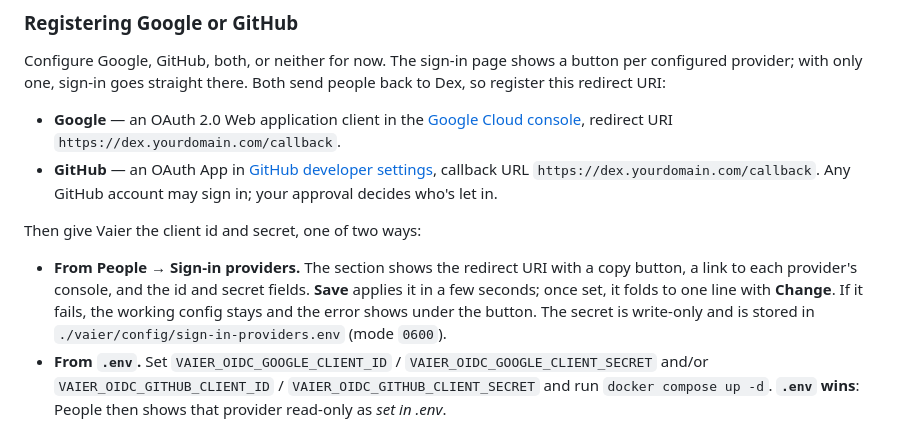
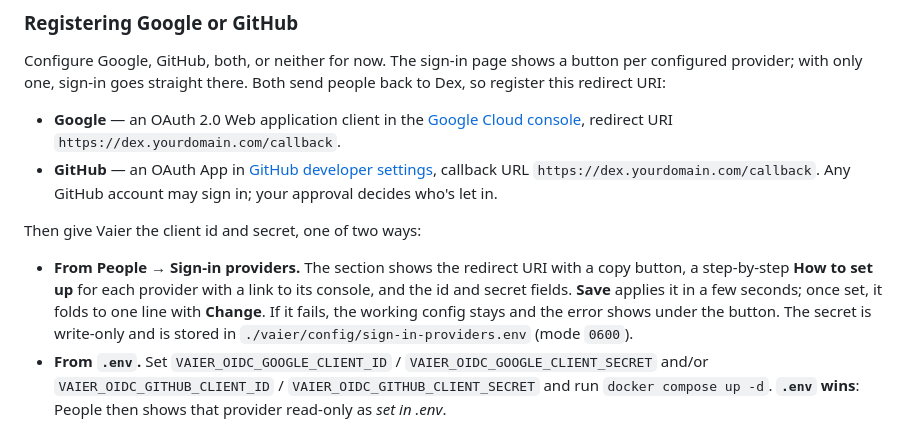
Before and after one commit to geir-eilertsen/vaier, a Markdown page: docs/AUTH.md, the part around the change. Rendered like a GitHub page.

```diff
--- a/docs/AUTH.md
+++ b/docs/AUTH.md
@@ -43,7 +43,7 @@ Configure Google, GitHub, both, or neither for now. The sign-in page shows a but
 
 Then give Vaier the client id and secret, one of two ways:
 
-- **From People → Sign-in providers.** The section shows the redirect URI with a copy button, a link to each provider's console, and the id and secret fields. **Save** applies it in a few seconds; once set, it folds to one line with **Change**. If it fails, the working config stays and the error shows under the button. The secret is write-only and is stored in `./vaier/config/sign-in-providers.env` (mode `0600`).
+- **From People → Sign-in providers.** The section shows the redirect URI with a copy button, a step-by-step **How to set up** for each provider with a link to its console, and the id and secret fields. **Save** applies it in a few seconds; once set, it folds to one line with **Change**. If it fails, the working config stays and the error shows under the button. The secret is write-only and is stored in `./vaier/config/sign-in-providers.env` (mode `0600`).
 - **From `.env`.** Set `VAIER_OIDC_GOOGLE_CLIENT_ID` / `VAIER_OIDC_GOOGLE_CLIENT_SECRET` and/or `VAIER_OIDC_GITHUB_CLIENT_ID` / `VAIER_OIDC_GITHUB_CLIENT_SECRET` and run `docker compose up -d`. **`.env` wins**: People then shows that provider read-only as *set in .env*.
 
 `install.sh` generates the stack's own secrets into `.env` for you. Missing one? `docker compose` stops with a message naming it: re-run the installer in the `vaier` folder. It adds what is missing and never overwrites a value.
```
Also changed, not shown: docs/CHAT.md (+1 -1 lines), docs/MONITORING.md (+2 -2 lines).
